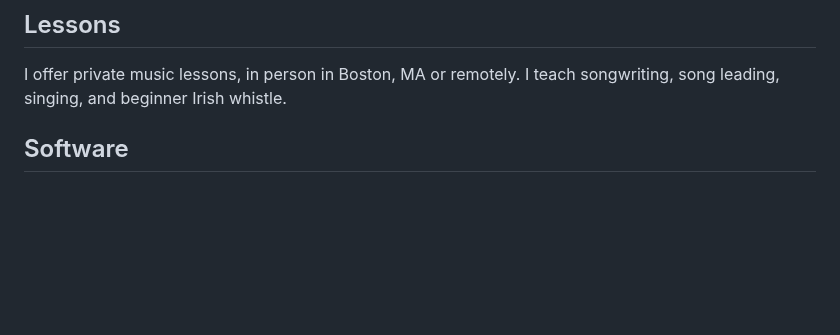
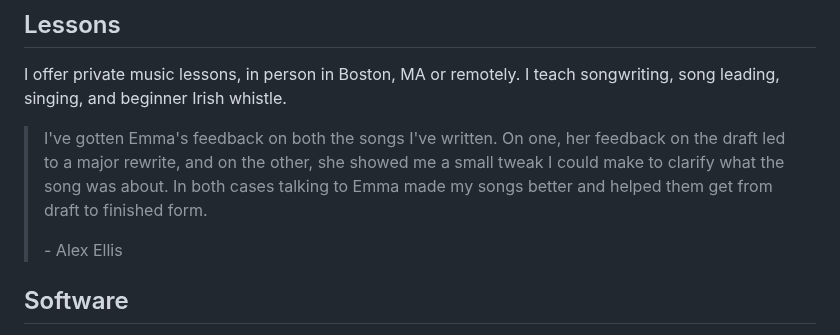
Before and after one commit to eazellou/emmaazelborn.com, a Markdown page: src/hire.md, the part around the change. Drawn GitHub-style; blank space fills up the shorter version.

Commit message:
Add Alex Ellis testimonial to songwriting lessons section

```diff
--- a/src/hire.md
+++ b/src/hire.md
@@ -64,6 +64,10 @@ I love helping folks connect through singing, whether they're seasoned social fo
 
 I offer private music lessons, in person in Boston, MA or remotely. I teach songwriting, song leading, singing, and beginner Irish whistle.
 
+> I've gotten Emma's feedback on both the songs I've written. On one, her feedback on the draft led to a major rewrite, and on the other, she showed me a small tweak I could make to clarify what the song was about. In both cases talking to Emma made my songs better and helped them get from draft to finished form.
+>
+> \- Alex Ellis
+
 ## Software
 
 I have a decade of experience as a software engineer in the music industry. I was the tech lead for iZotope Ozone, and most recently worked for Adobe Podcast. Software that enables musicians to be creative, to bring their music to life and realize the sound in their head in the real world, is my passion. I'm currently in between software roles and looking for new opportunities.
```
